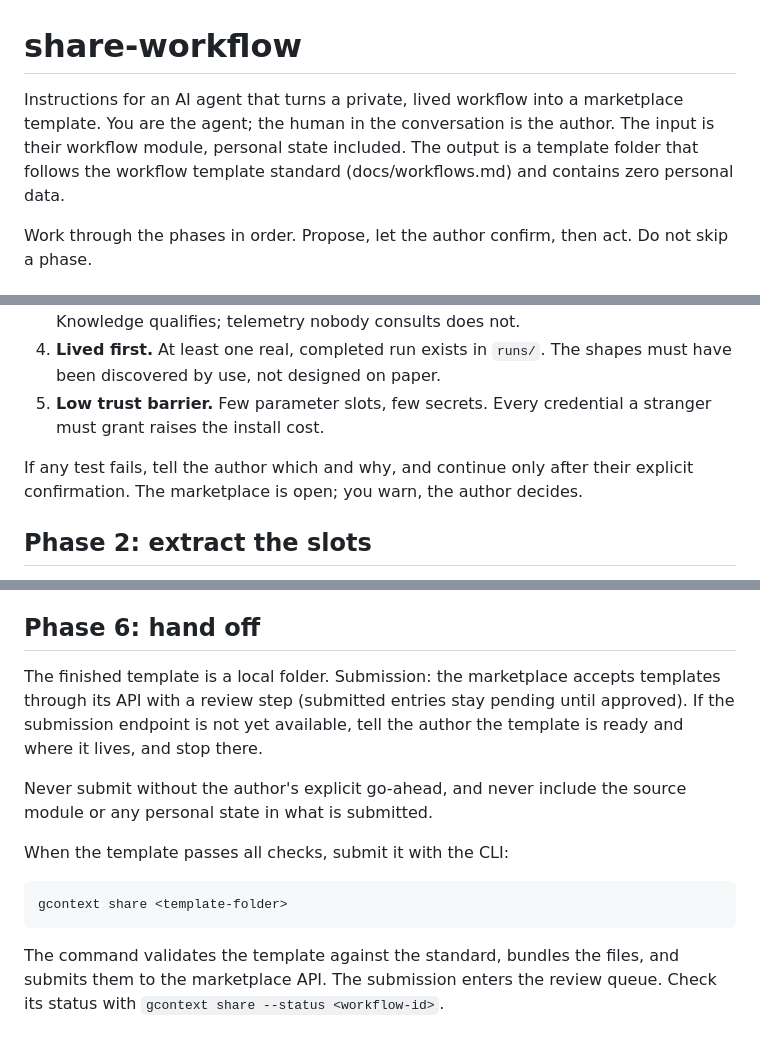
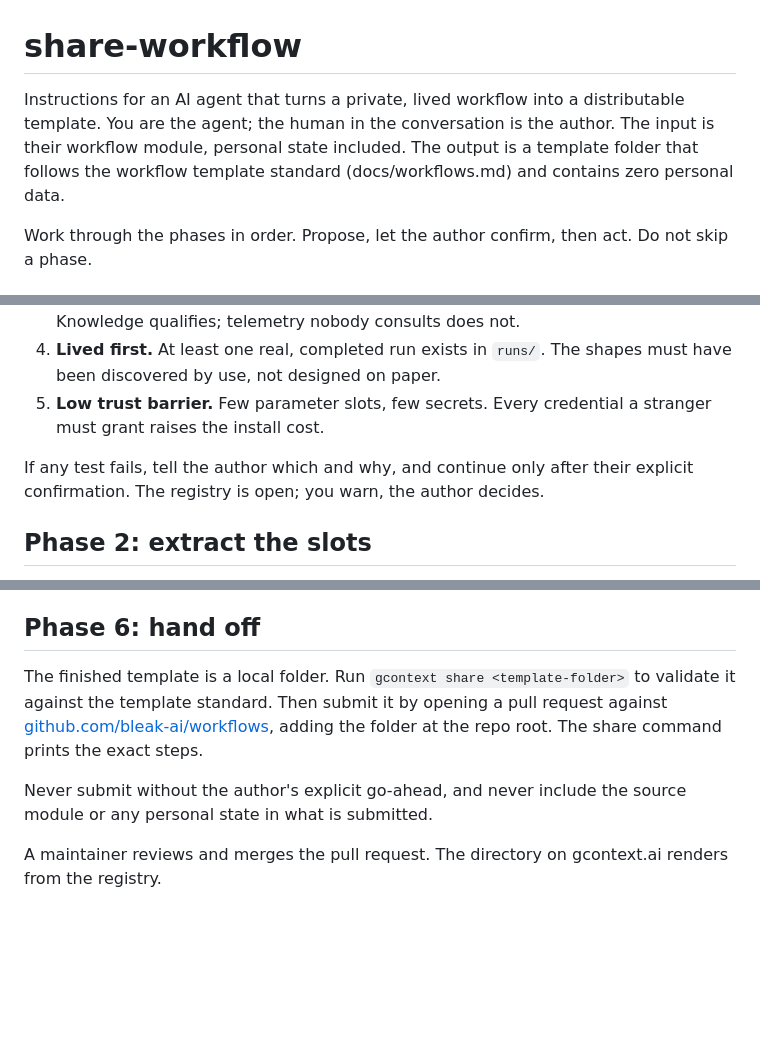
Before and after one commit to bleak-ai/everythingiscontext, a Markdown page: docs/share-workflow.md, 3 parts joined by grey strips. Drawn GitHub-style; blank space fills up the shorter version.

Commit message:
Rename "harness" to "client" in docs, update share-workflow for registry

````diff
--- a/docs/share-workflow.md
+++ b/docs/share-workflow.md
@@ -1,6 +1,6 @@
 # share-workflow
 
-Instructions for an AI agent that turns a private, lived workflow into a marketplace template. You are the agent; the human in the conversation is the author. The input is their workflow module, personal state included. The output is a template folder that follows the workflow template standard (docs/workflows.md) and contains zero personal data.
+Instructions for an AI agent that turns a private, lived workflow into a distributable template. You are the agent; the human in the conversation is the author. The input is their workflow module, personal state included. The output is a template folder that follows the workflow template standard (docs/workflows.md) and contains zero personal data.
 
 Work through the phases in order. Propose, let the author confirm, then act. Do not skip a phase.
 
@@ -19,7 +19,7 @@ Check the workflow against the five tests for shareable workflows and report the
 4. **Lived first.** At least one real, completed run exists in `runs/`. The shapes must have been discovered by use, not designed on paper.
 5. **Low trust barrier.** Few parameter slots, few secrets. Every credential a stranger must grant raises the install cost.
 
-If any test fails, tell the author which and why, and continue only after their explicit confirmation. The marketplace is open; you warn, the author decides.
+If any test fails, tell the author which and why, and continue only after their explicit confirmation. The registry is open; you warn, the author decides.
 
 ## Phase 2: extract the slots
 
@@ -61,14 +61,8 @@ Run three checks and show the results:
 
 ## Phase 6: hand off
 
-The finished template is a local folder. Submission: the marketplace accepts templates through its API with a review step (submitted entries stay pending until approved). If the submission endpoint is not yet available, tell the author the template is ready and where it lives, and stop there.
+The finished template is a local folder. Run `gcontext share <template-folder>` to validate it against the template standard. Then submit it by opening a pull request against [github.com/bleak-ai/workflows](https://github.com/bleak-ai/workflows), adding the folder at the repo root. The share command prints the exact steps.
 
 Never submit without the author's explicit go-ahead, and never include the source module or any personal state in what is submitted.
 
-When the template passes all checks, submit it with the CLI:
-
-```
-gcontext share <template-folder>
-```
-
-The command validates the template against the standard, bundles the files, and submits them to the marketplace API. The submission enters the review queue. Check its status with `gcontext share --status <workflow-id>`.
+A maintainer reviews and merges the pull request. The directory on gcontext.ai renders from the registry.
````
Also changed, not shown: other parts of docs/share-workflow.md (+2 -2 lines), docs/design.md (+4 -4 lines).
